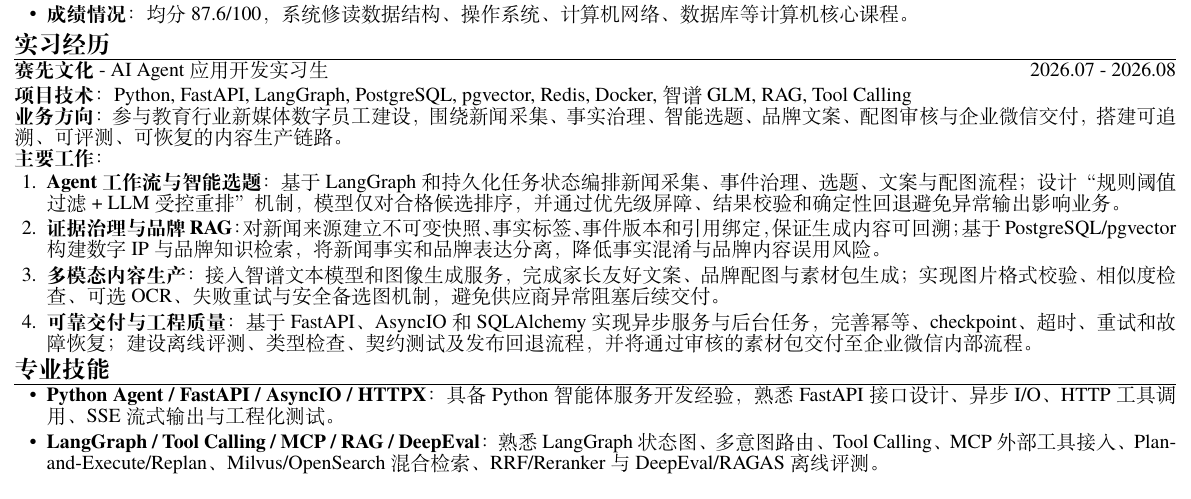
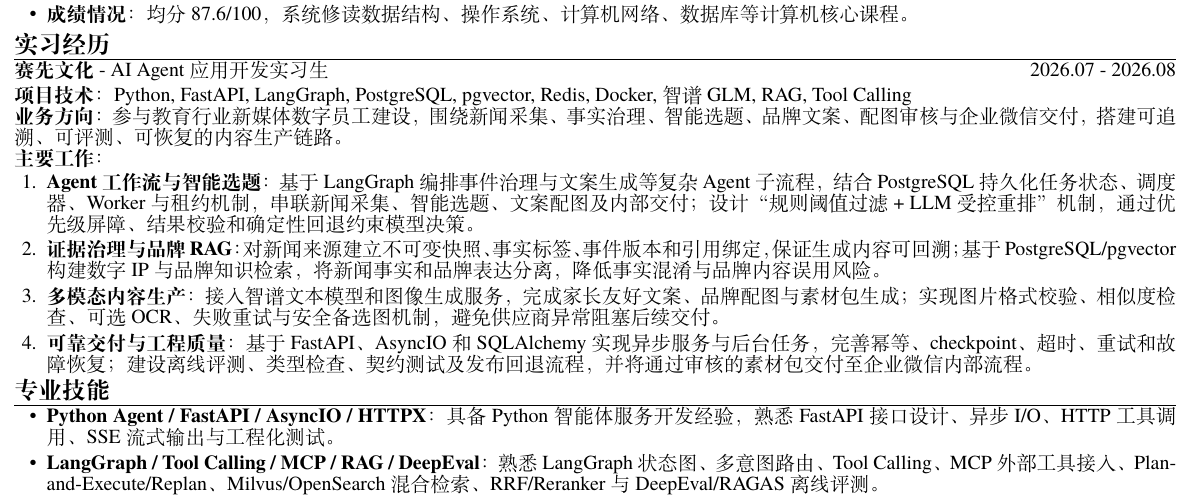
Before and after one commit to EDLlyc/edu-ai-lead-agent, a LaTeX CV (docs/portfolio/resume/resume-public.tex): part of the page, cut so that both start at the same text. Compiled offline with XeLaTeX.

Commit message:
docs: clarify resume workflow orchestration

```diff
--- a/docs/portfolio/resume/resume-public.tex
+++ b/docs/portfolio/resume/resume-public.tex
@@ -27,7 +27,7 @@
 \textbf{业务方向}：参与教育行业新媒体数字员工建设，围绕新闻采集、事实治理、智能选题、品牌文案、配图审核与企业微信交付，搭建可追溯、可评测、可恢复的内容生产链路。\\
 \textbf{主要工作}：
 \begin{enumerate}[parsep=0.5ex]
-    \item \textbf{Agent 工作流与智能选题}：基于 LangGraph 和持久化任务状态编排新闻采集、事件治理、选题、文案与配图流程；设计“规则阈值过滤 + LLM 受控重排”机制，模型仅对合格候选排序，并通过优先级屏障、结果校验和确定性回退避免异常输出影响业务。
+    \item \textbf{Agent 工作流与智能选题}：基于 LangGraph 编排事件治理与文案生成等复杂 Agent 子流程，结合 PostgreSQL 持久化任务状态、调度器、Worker 与租约机制，串联新闻采集、智能选题、文案配图及内部交付；设计“规则阈值过滤 + LLM 受控重排”机制，通过优先级屏障、结果校验和确定性回退约束模型决策。
     \item \textbf{证据治理与品牌 RAG}：对新闻来源建立不可变快照、事实标签、事件版本和引用绑定，保证生成内容可回溯；基于 PostgreSQL/pgvector 构建数字 IP 与品牌知识检索，将新闻事实和品牌表达分离，降低事实混淆与品牌内容误用风险。
     \item \textbf{多模态内容生产}：接入智谱文本模型和图像生成服务，完成家长友好文案、品牌配图与素材包生成；实现图片格式校验、相似度检查、可选 OCR、失败重试与安全备选图机制，避免供应商异常阻塞后续交付。
     \item \textbf{可靠交付与工程质量}：基于 FastAPI、AsyncIO 和 SQLAlchemy 实现异步服务与后台任务，完善幂等、checkpoint、超时、重试和故障恢复；建设离线评测、类型检查、契约测试及发布回退流程，并将通过审核的素材包交付至企业微信内部流程。
```
Also changed, not shown: docs/portfolio/resume/resume-public.pdf.
